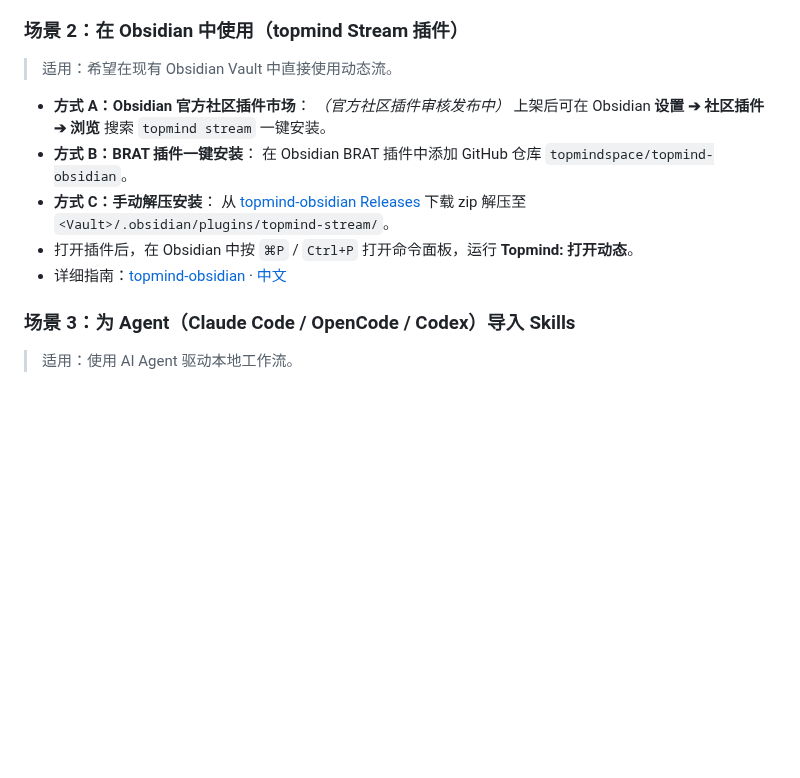
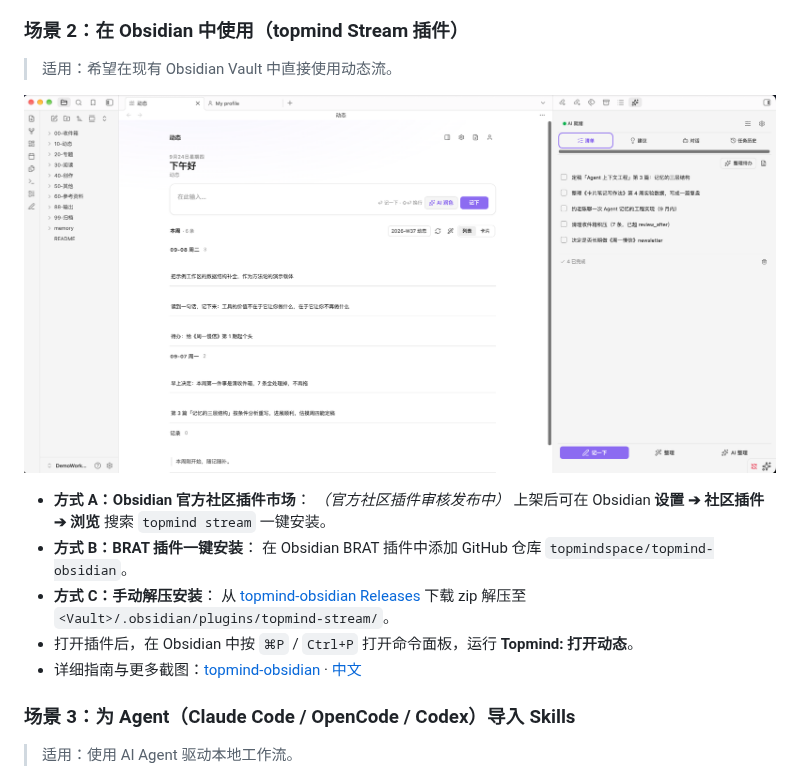
Before and after one commit to topmindspace/topmind, a Markdown page: README.md, the part around the change. GitHub-like rendering; pictures changed too: docs/images/obsidian-stream-zh.png (added); blank space fills up the shorter version.

Commit message:
docs: add Obsidian plugin preview screenshots to install scenario

```diff
--- a/README.md
+++ b/README.md
@@ -78,6 +78,8 @@ topmind  =  Portable Skills  ⊕  Optional Desktop  ⊕  Optional UTR  ⊕  Opti
 
 > 适用：希望在现有 Obsidian Vault 中直接使用动态流。
 
+![topmind Stream in Obsidian](docs/images/obsidian-stream-zh.png)
+
 - **方式 A：Obsidian 官方社区插件市场**：
   *（官方社区插件审核发布中）* 上架后可在 Obsidian **设置 ➔ 社区插件 ➔ 浏览** 搜索 `topmind stream` 一键安装。
 - **方式 B：BRAT 插件一键安装**：
@@ -85,7 +87,7 @@ topmind  =  Portable Skills  ⊕  Optional Desktop  ⊕  Optional UTR  ⊕  Opti
 - **方式 C：手动解压安装**：
   从 [topmind-obsidian Releases](https://github.com/topmindspace/topmind-obsidian/releases) 下载 zip 解压至 `<Vault>/.obsidian/plugins/topmind-stream/`。
 - 打开插件后，在 Obsidian 中按 `⌘P` / `Ctrl+P` 打开命令面板，运行 **Topmind: 打开动态**。
-- 详细指南：[topmind-obsidian](https://github.com/topmindspace/topmind-obsidian) · [中文](https://github.com/topmindspace/topmind-obsidian/blob/main/README.zh-CN.md)
+- 详细指南与更多截图：[topmind-obsidian](https://github.com/topmindspace/topmind-obsidian) · [中文](https://github.com/topmindspace/topmind-obsidian/blob/main/README.zh-CN.md)
 
 ### 场景 3：为 Agent（Claude Code / OpenCode / Codex）导入 Skills
 
```
Also changed, not shown: README.en.md (+3 -1 lines), README.zh-CN.md (+3 -1 lines), docs/images/obsidian-stream-en.png (added).
